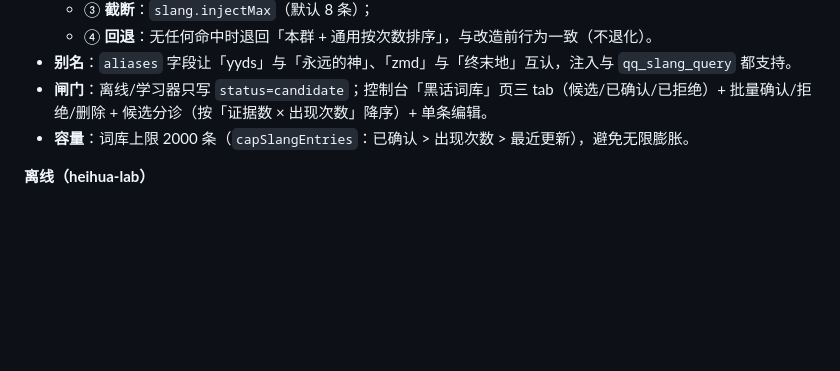
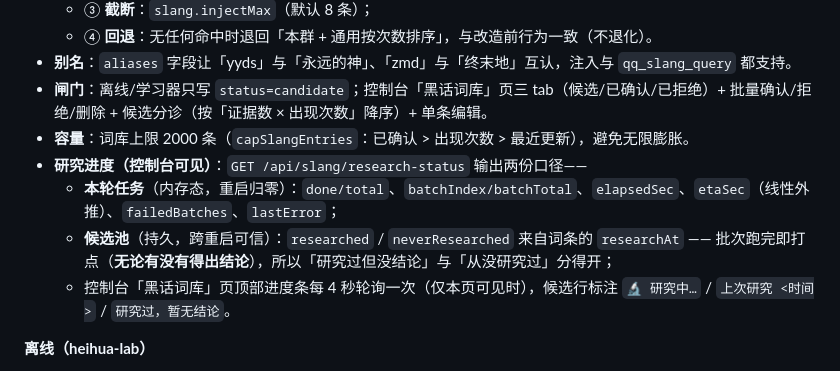
Before and after one commit to sanZreo/QQbridge-plus, a Markdown page: README.md, the part around the change. Rendered like a GitHub page; blank space fills up the shorter version.

Commit message:
feat(console): 黑话研究进度可见（进度条 + researchAt 打点 + /api/slang/research-status）

```diff
--- a/README.md
+++ b/README.md
@@ -88,6 +88,10 @@ QQ ──OneBot v11──► qq-bridge ──► DSH / LLM ──► 回复
 - **别名**：`aliases` 字段让「yyds」与「永远的神」、「zmd」与「终末地」互认，注入与 `qq_slang_query` 都支持。
 - **闸门**：离线/学习器只写 `status=candidate`；控制台「黑话词库」页三 tab（候选/已确认/已拒绝）+ 批量确认/拒绝/删除 + 候选分诊（按「证据数 × 出现次数」降序）+ 单条编辑。
 - **容量**：词库上限 2000 条（`capSlangEntries`：已确认 > 出现次数 > 最近更新），避免无限膨胀。
+- **研究进度（控制台可见）**：`GET /api/slang/research-status` 输出两份口径——
+  - **本轮任务**（内存态，重启归零）：`done/total`、`batchIndex/batchTotal`、`elapsedSec`、`etaSec`（线性外推）、`failedBatches`、`lastError`；
+  - **候选池**（持久，跨重启可信）：`researched` / `neverResearched` 来自词条的 `researchAt` —— 批次跑完即打点（**无论有没有得出结论**），所以「研究过但没结论」与「从没研究过」分得开；
+  - 控制台「黑话词库」页顶部进度条每 4 秒轮询一次（仅本页可见时），候选行标注 `🔬 研究中…` / `上次研究 <时间>` / `研究过，暂无结论`。
 
 **离线（heihua-lab）**
 - 八步流水线：采集 → 清洗（含**复读去重**）→ 候选发现（中文 2-5gram / 缩写 / 中西混合 / 数字，统计频次·文档频率·左右信息熵·PMI）→ 打分（0.35·log频次 + 0.2·文档频率 + 0.2·左右熵 + 0.25·词形加分）→ 语义判别（种子规则轨 + LLM 轨）→ 词库结构化 → LLM 适配（提示词包）→ 评估质检。
```
